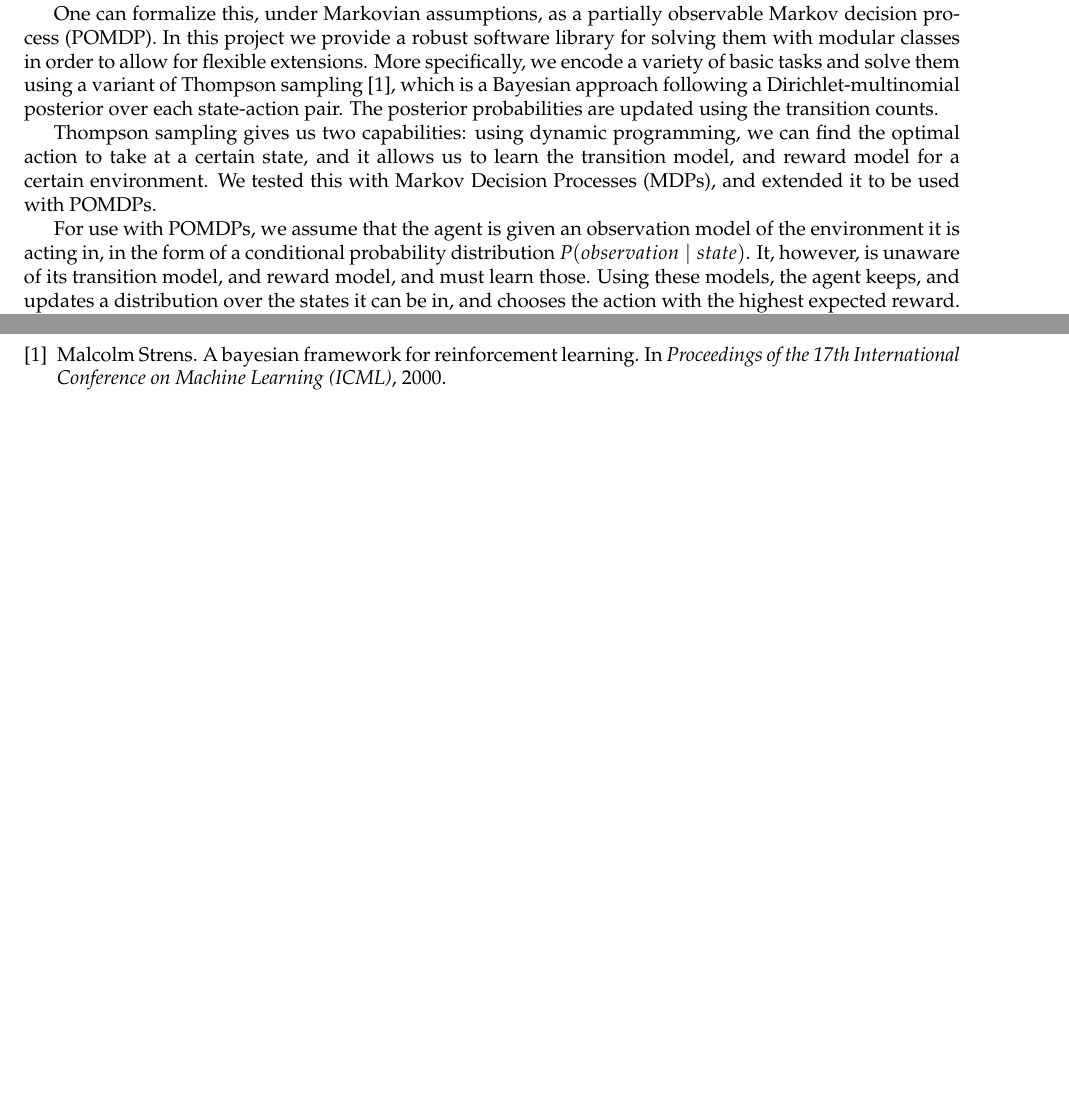
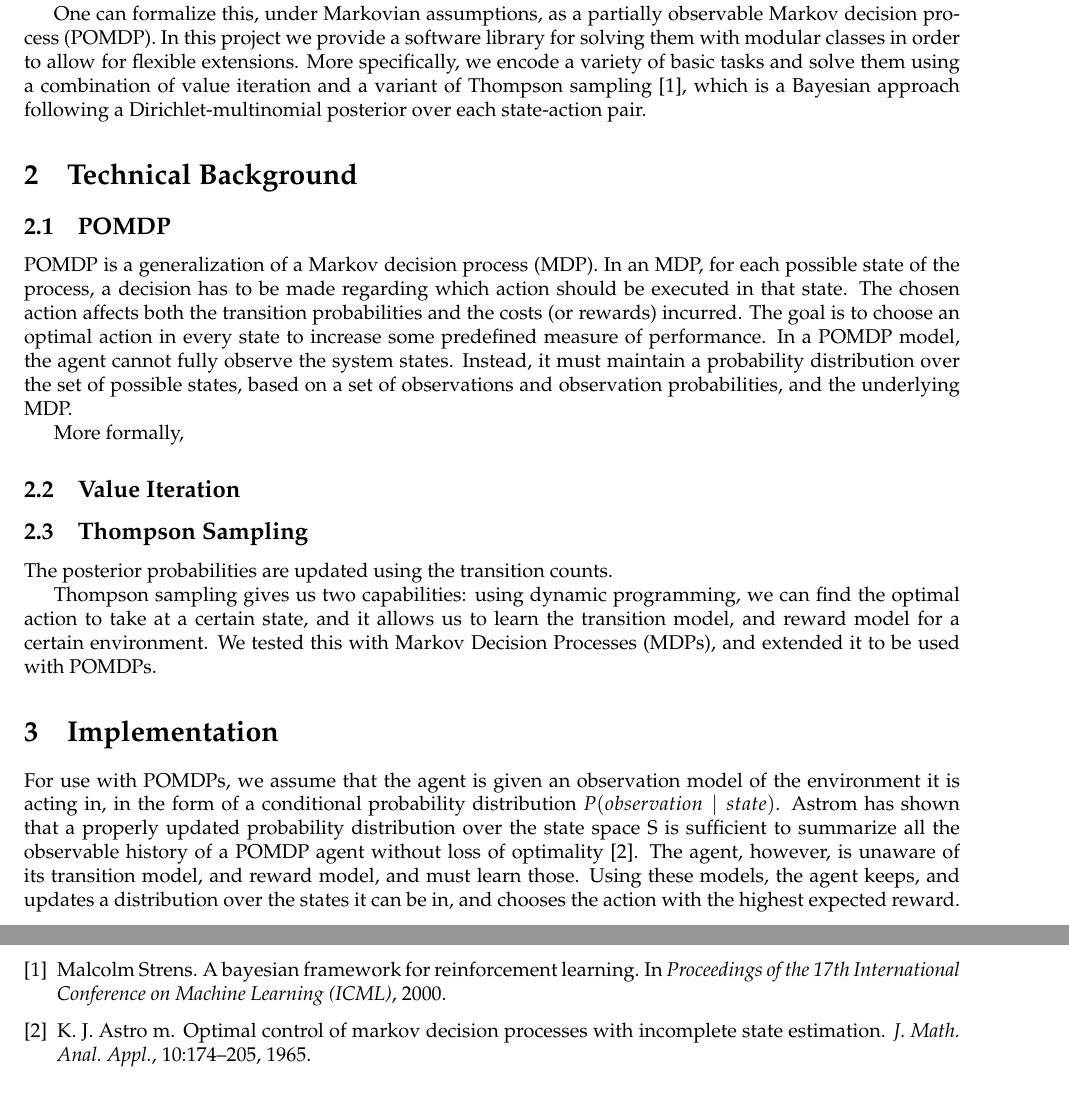
Before and after one commit to dustinvtran/bayesrl, a LaTeX document (reports/6_834j_ps03.tex): two parts of pages 1 and 2 of 2, joined at a grey line, cut so that both start at the same text, the shorter picture padded with empty space. Compiled offline with pdfLaTeX.

Commit message:
added section titles and more content to the report

```diff
--- a/reports/6_834j_ps03.tex
+++ b/reports/6_834j_ps03.tex
@@ -27,21 +28,44 @@ states with various probabilities, but because of the GPS there is also
 inaccuracy in what its current state is.
 
 One can formalize this, under Markovian assumptions, as a partially observable
-Markov decision process (POMDP). In this project we provide a robust software
+Markov decision process (POMDP). In this project we provide a software
 library for solving them with modular classes in order to allow for flexible
 extensions.  More specifically, we encode a variety of basic tasks and solve
-them using a variant of Thompson sampling \cite{strens2000bayesian}, which is a Bayesian approach
-following a Dirichlet-multinomial posterior over each state-action pair. The
-posterior probabilities are updated using the transition counts.
+them using a combination of value iteration and a variant of Thompson sampling
+\cite{strens2000bayesian}, which is a Bayesian approach
+following a Dirichlet-multinomial posterior over each state-action pair.
+
+\section{Technical Background}
+
+\subsection{POMDP}
+POMDP is a generalization of a Markov decision process (MDP). In an MDP, for each possible state of
+the process, a decision has to be made regarding which action should be executed in that state. The
+chosen action affects both the transition probabilities and the costs (or rewards) incurred. The
+goal is to choose an optimal action in every state to increase some predefined measure of
+performance. In a POMDP model, the agent cannot fully observe the system states.
+Instead, it must maintain a probability distribution over the set of possible states,
+based on a set of observations and observation probabilities, and the underlying MDP.
+
+More formally,
+
+
+\subsection{Value Iteration}
+
+\subsection{Thompson Sampling}
+
+The posterior probabilities are updated using the transition counts.
 
 Thompson sampling gives us two capabilities: using dynamic programming, we can
 find the optimal action to take at a certain state, and it allows us to learn
 the transition model, and reward model for a certain environment. We tested this
 with Markov Decision Processes (MDPs), and extended it to be used with POMDPs.
 
+\section{Implementation}
 For use with POMDPs, we assume that the agent is given an observation model of the
 environment it is acting in, in the form of a conditional probability distribution
-$P(observation \mid state)$. It, however, is unaware of its transition model, and
+$P(observation \mid state)$. Astrom has shown that a properly updated probability
+distribution over the state space S is sufficient to summarize all the observable
+history of a POMDP agent without loss of optimality \cite{astrom}. The agent, however, is unaware of its transition model, and
 reward model, and must learn those. Using these models, the agent keeps, and
 updates a distribution over the states it can be in, and chooses the action with
 the highest expected reward.
```
Also changed, not shown: reports/6_834j_ps03.bib (+16 -0 lines), reports/6_834j_ps03.pdf, reports/6_834j_ps03.tex (28 more changed lines).
